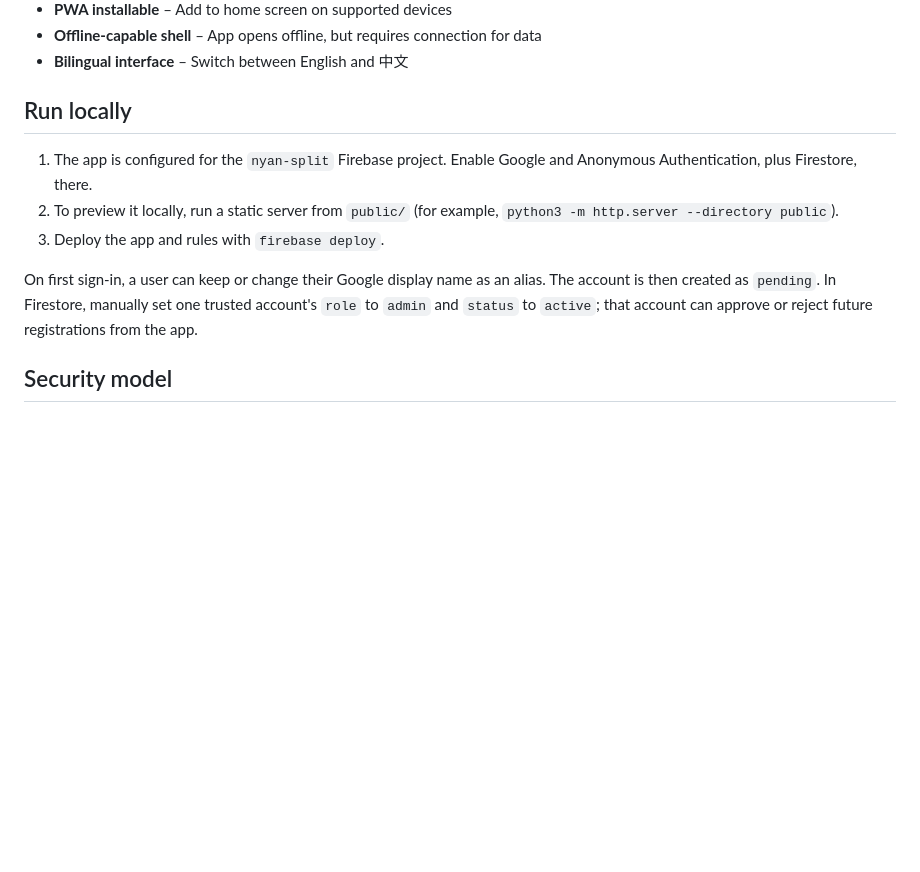
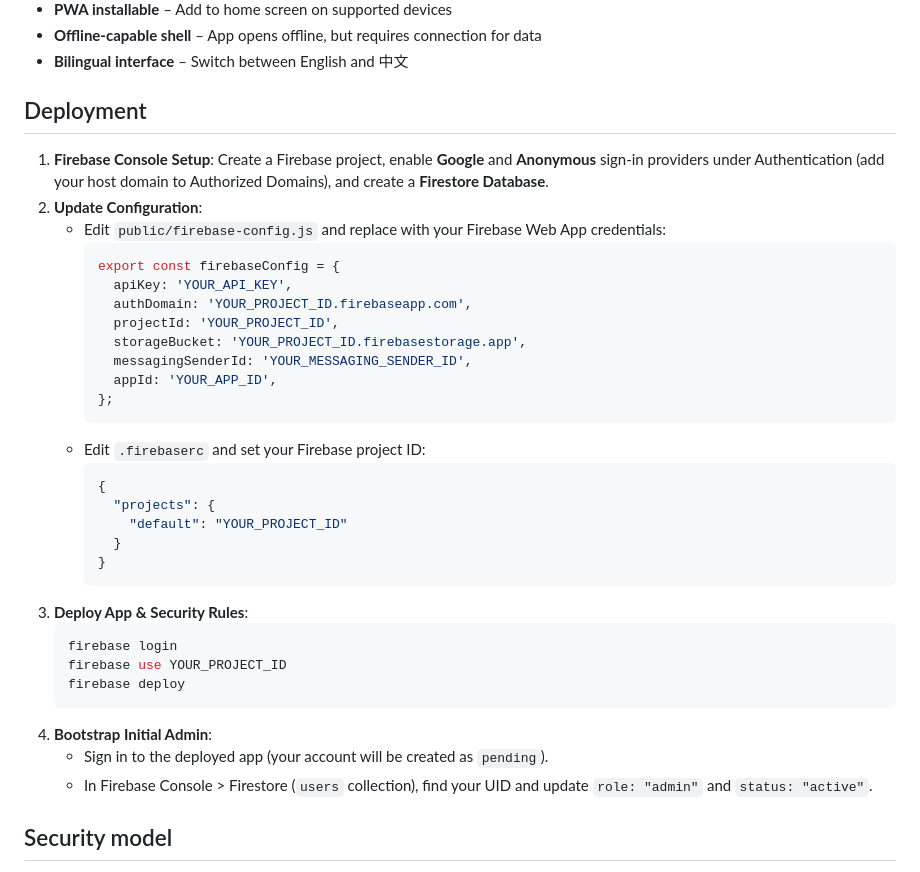
Before and after one commit to WilliamKuo/nyan-split, a Markdown page: README.md, the part around the change. Rendered like a GitHub page; blank space fills up the shorter version.

Commit message:
docs: update deployment instructions in README.md

````diff
--- a/README.md
+++ b/README.md
@@ -15,13 +15,38 @@ A Firebase-based shared accounting ledger with administrator approval.
 - **Offline-capable shell** – App opens offline, but requires connection for data
 - **Bilingual interface** – Switch between English and 中文
 
-## Run locally
+## Deployment
 
-1. The app is configured for the `nyan-split` Firebase project. Enable Google and Anonymous Authentication, plus Firestore, there.
-2. To preview it locally, run a static server from `public/` (for example, `python3 -m http.server --directory public`).
-3. Deploy the app and rules with `firebase deploy`.
-
-On first sign-in, a user can keep or change their Google display name as an alias. The account is then created as `pending`. In Firestore, manually set one trusted account's `role` to `admin` and `status` to `active`; that account can approve or reject future registrations from the app.
+1. **Firebase Console Setup**: Create a Firebase project, enable **Google** and **Anonymous** sign-in providers under Authentication (add your host domain to Authorized Domains), and create a **Firestore Database**.
+2. **Update Configuration**:
+   - Edit `public/firebase-config.js` and replace with your Firebase Web App credentials:
+     ```javascript
+     export const firebaseConfig = {
+       apiKey: 'YOUR_API_KEY',
+       authDomain: 'YOUR_PROJECT_ID.firebaseapp.com',
+       projectId: 'YOUR_PROJECT_ID',
+       storageBucket: 'YOUR_PROJECT_ID.firebasestorage.app',
+       messagingSenderId: 'YOUR_MESSAGING_SENDER_ID',
+       appId: 'YOUR_APP_ID',
+     };
+     ```
+   - Edit `.firebaserc` and set your Firebase project ID:
+     ```json
+     {
+       "projects": {
+         "default": "YOUR_PROJECT_ID"
+       }
+     }
+     ```
+3. **Deploy App & Security Rules**:
+   ```bash
+   firebase login
+   firebase use YOUR_PROJECT_ID
+   firebase deploy
+   ```
+4. **Bootstrap Initial Admin**:
+   - Sign in to the deployed app (your account will be created as `pending`).
+   - In Firebase Console > Firestore (`users` collection), find your UID and update `role: "admin"` and `status: "active"`.
 
 ## Security model
 
````
